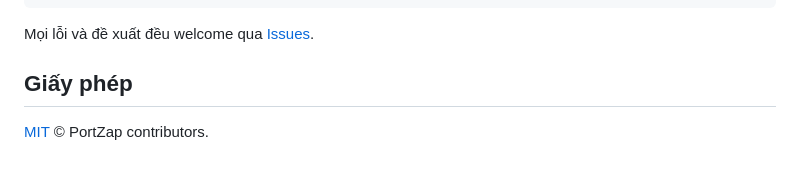
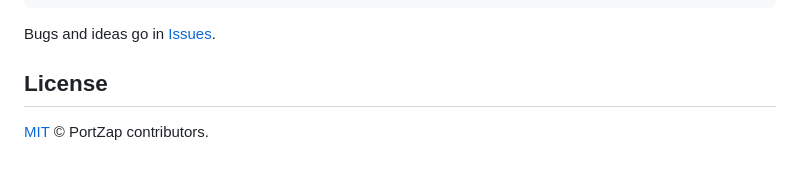
Before and after one commit to xuanquang0108/PortZap, a Markdown page: README.md, the part around one of its changes. GitHub-like rendering.

````diff
--- a/README.md
+++ b/README.md
@@ -145,8 +155,8 @@ cargo test
 cargo clippy --all-targets
 ```
 
-Mọi lỗi và đề xuất đều welcome qua [Issues](../../issues).
+Bugs and ideas go in [Issues](../../issues).
 
-## Giấy phép
+## License
 
 [MIT](LICENSE) © PortZap contributors.
````
Also changed, not shown: other parts of README.md (+93 -83 lines).
